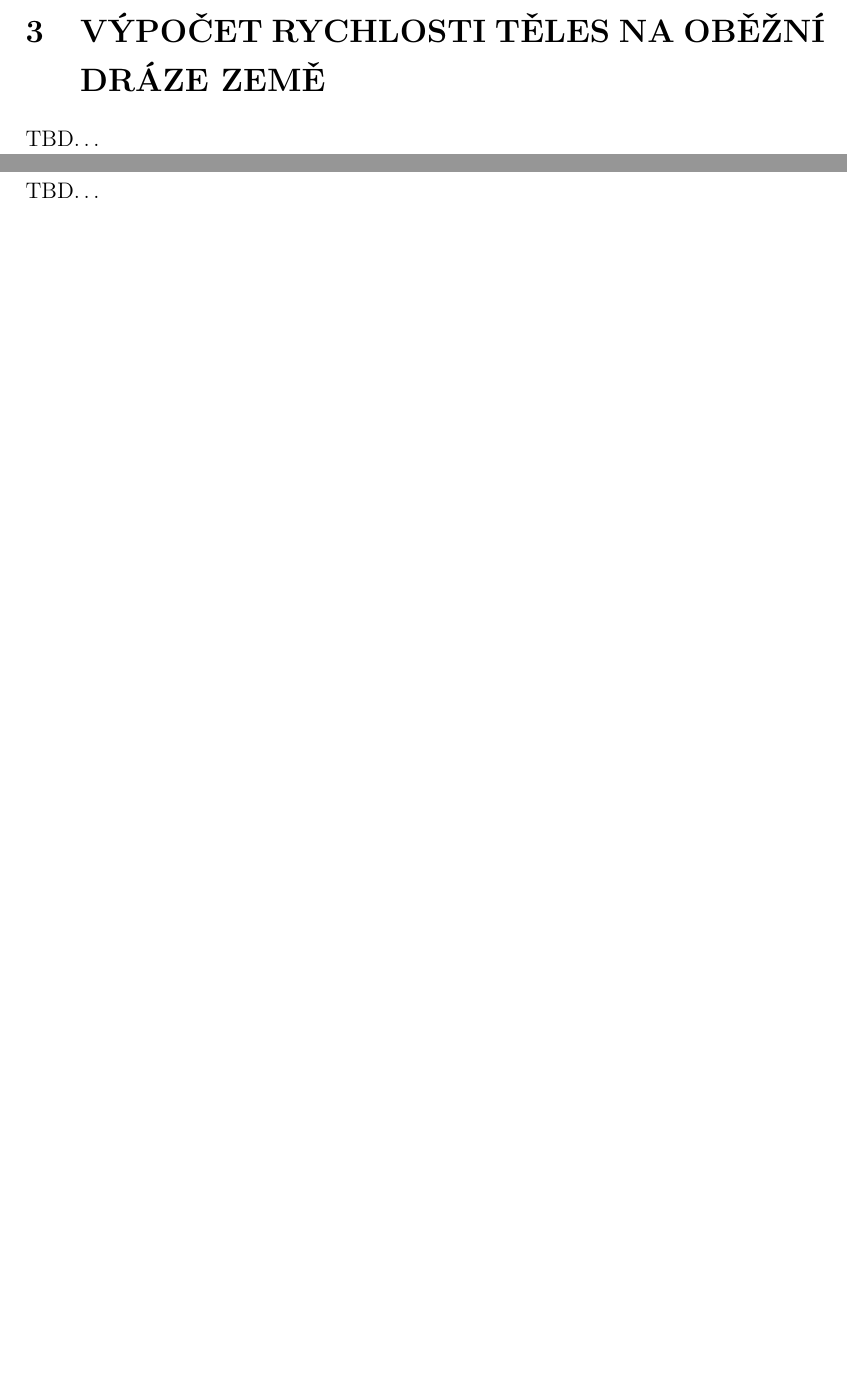
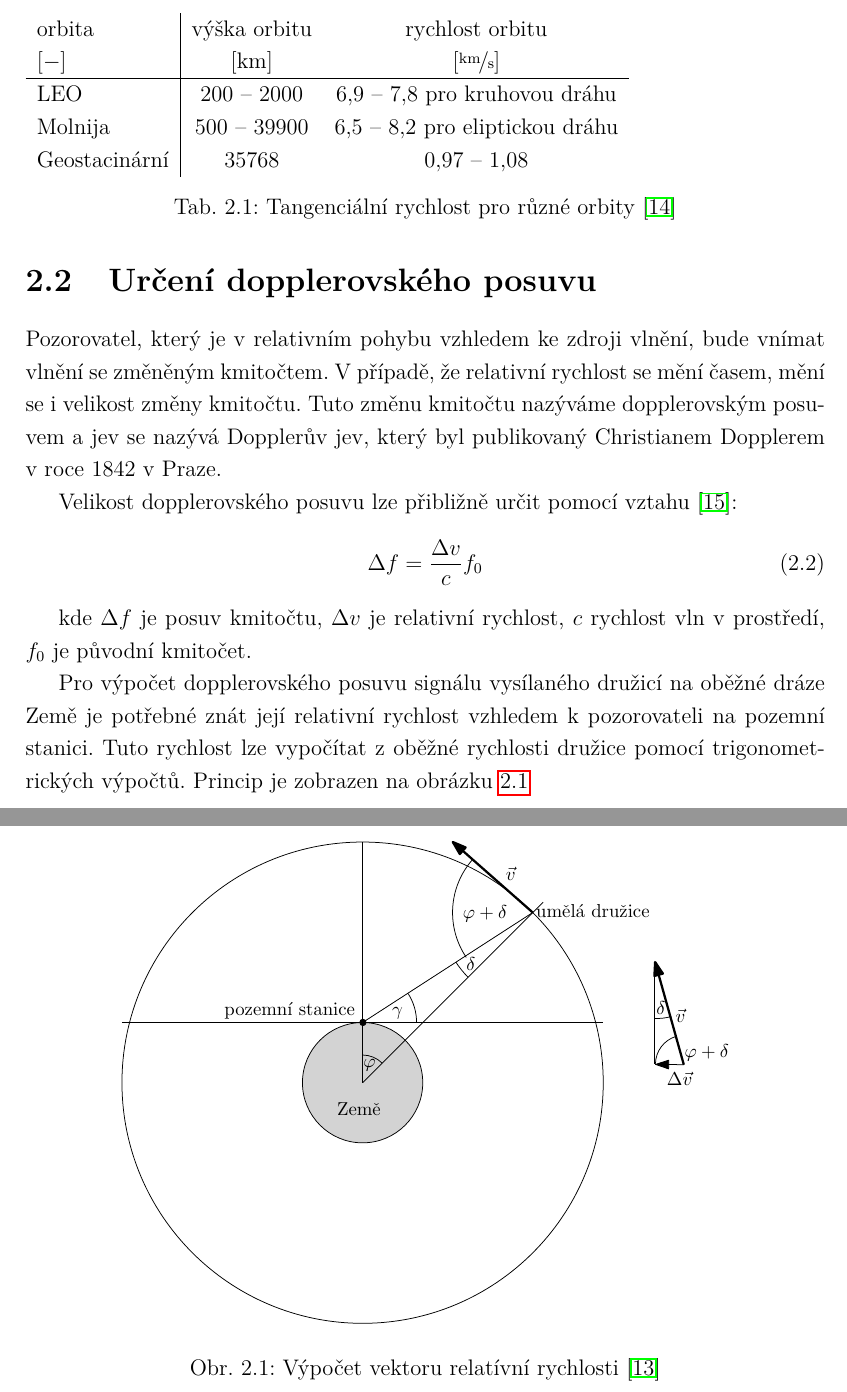
Before and after one commit to xtothp00/projekt17, a LaTeX thesis (LaTeX/SP.telemetrciky.archiv.druzic.tex, which reads LaTeX/text/02-reseni.tex): two parts of pages 14 and 15 of 38 before the commit and two parts of pages 14 and 15 of 37 after it, joined at a grey line, cut at the place of the change, the shorter picture padded with empty space. The pictures show the PDF file LaTeX/SP.telemetrciky.archiv.druzic.pdf that the author committed with the source.

Commit message:
Nearly nearby the beta state.

```diff
--- a/LaTeX/text/02-reseni.tex
+++ b/LaTeX/text/02-reseni.tex
@@ -32,9 +33,10 @@ Proč se zabývat přesnou polohou družice? Aby jsme byly schopní provést kor
 
 %Pro korekci dopplerovského posuvu frekvence musíme znát polohu naši pozemní stanice, polohu družice a předpovědět její polohu. K tomu pozdějšímu nám právě napomáhají prvky dráhy ze souborů \zkratka{TLE} využívajíc model \zkratka{SGP4} \cite{wiki:TLE}.
 
-\chapter{Výpočet rychlosti těles na oběžní dráze Země}
-  TBD\dots
+\section{Výpočet rychlosti těles na oběžní dráze Země}
+  Rychlost těles na oběžné dráze dráze lze precizně vypočítat pomocí vztahu \cite{wiki:orb_speed}:
 
-\chapter{Určení dopplerovského posuvu}
-  TBD\dots
+  \begin{equation}
+    v = \sqrt{\mu - \left( \frac{2}{r} - \frac{1}{a} \right)}
+  \end{equation}
 
@@ -43 +44,37 @@ Proč se zabývat přesnou polohou družice? Aby jsme byly schopní provést kor
 
+  \begin{table}[ht]
+    \begin{tabular}{l | c c }
+      orbita        & výška orbitu     & rychlost orbitu                        \\
+      $[-]$         & $[\mathrm{km}]$  & $[\nicefrac{\mathrm{km}}{\mathrm{s}}]$ \\
+      \hline
+      LEO           & $200$ -- $2000$  & $6{,}9$ -- $7{,}8$ pro kruhovou dráhu  \\
+      Molnija       & $500$ -- $39900$ & $6{,}5$ -- $8{,}2$ pro eliptickou dráhu\\
+      Geostacinární & $35768$          & $0{,}97$ -- $1{,}08$
+    \end{tabular}
+    \caption{Tangenciální rychlost pro různé orbity \cite{wiki:orb_speed}}
+  \end{table}
+
+\section{Určení dopplerovského posuvu}
+  Pozorovatel, který je v relativním pohybu vzhledem ke zdroji vlnění, bude vnímat vlnění se změněným kmitočtem. V případě, že relativní rychlost se mění časem, mění se i velikost změny kmitočtu. Tuto změnu kmitočtu nazýváme dopplerovským posuvem a jev se nazývá Dopplerův jev, který byl publikovaný Christianem Dopplerem v roce 1842 v Praze.
+
+  Velikost dopplerovského posuvu lze přibližně určit pomocí vztahu \cite{wiki:doppler_effect}:
+  \begin{equation}
+    \Delta f = \frac{\Delta v}{c} f_0
+  \end{equation}
+
+  kde $\Delta f$ je posuv kmitočtu, $\Delta v$ je relativní rychlost, $c$ rychlost vln v prostředí, $f_0$ je původní kmitočet.
+
+  Pro výpočet dopplerovského posuvu signálu vysílaného družicí na oběžné dráze Země je potřebné znát její relativní rychlost vzhledem k pozorovateli na pozemní stanici. Tuto rychlost lze vypočítat z oběžné rychlosti družice pomocí trigonometrických výpočtů. Princip je zobrazen na obrázku \ref{img:rel_vel}
+  \begin{figure}[ht]
+    \centering
+    \includegraphics{./obrazky/doppler_shift.eps}
+    \caption{Výpočet vektoru relatívní rychlosti \cite{book:doppler_compensation}}
+    \label{img:rel_vel}
+  \end{figure}
+
+
+%\chapter{Korekce dopplerovského posuvu}
+%  TBD\dots
+%
+%\chapter{Demodulace a dekódování signálu}
+%  TBD\dots
```
Also changed, not shown: LaTeX/text/03-vysledky.tex (+11 -2 lines), LaTeX/text/05-literatura.tex (+22 -4 lines), LaTeX/text/06-zkratky.tex (+4 -1 lines), LaTeX/SP.telemetrciky.archiv.druzic.pdf, LaTeX/text/02-reseni.tex (8 more changed lines), 1 other file.
